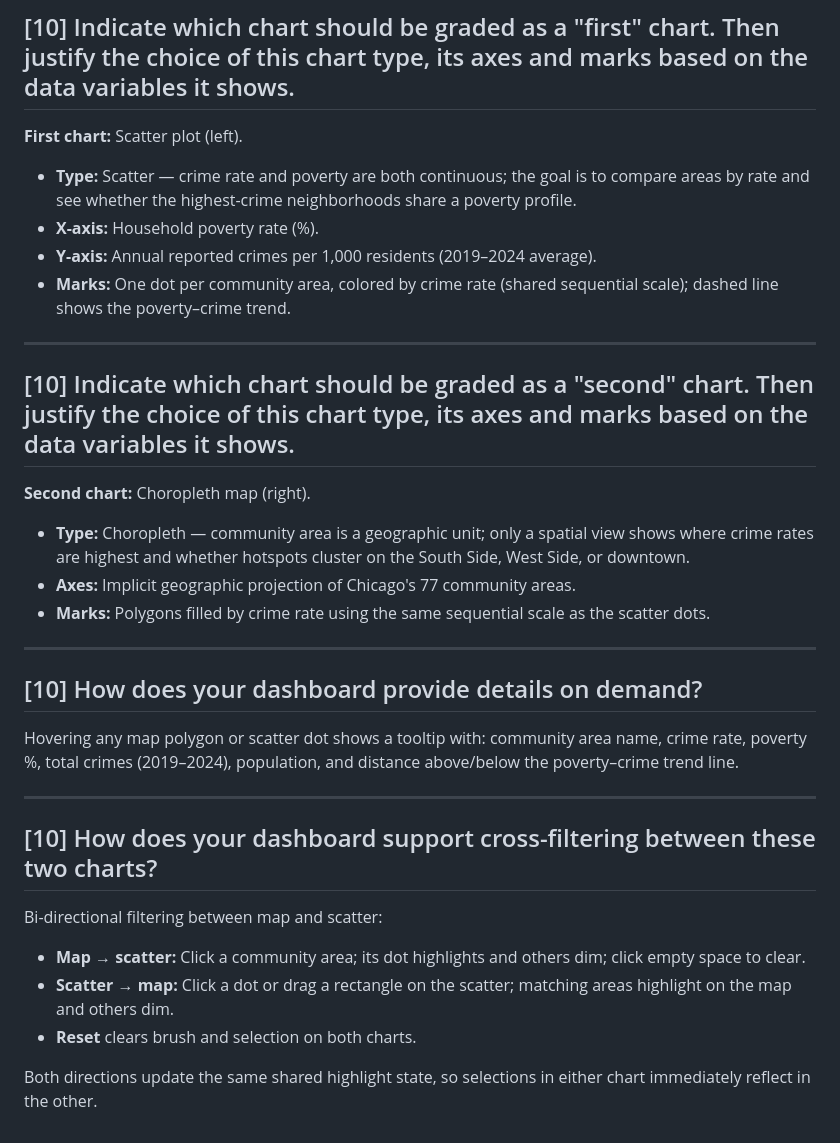
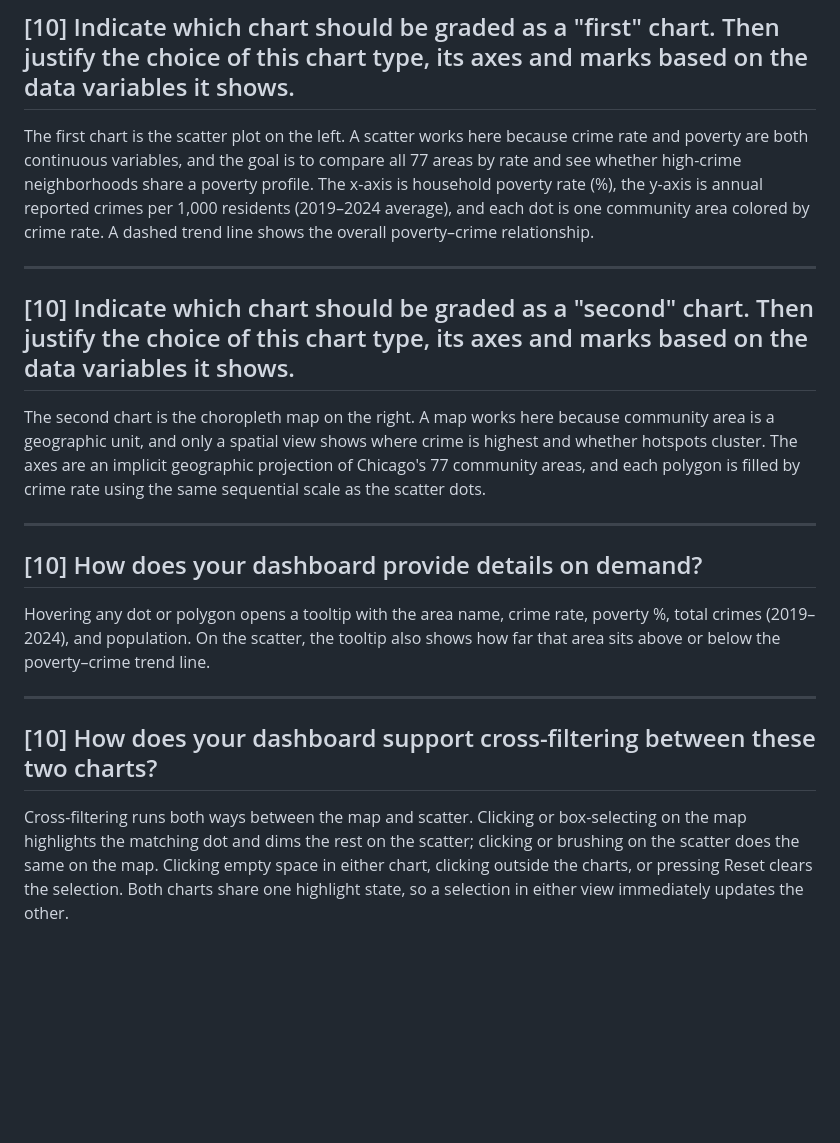
Before and after one commit to dk9966/chicago-poverty-crime, a Markdown page: review-criteria.md, the part around one of its changes. Rendered like a GitHub page; blank space fills up the shorter version.

```diff
--- a/review-criteria.md
+++ b/review-criteria.md
@@ -41,37 +38,22 @@ Both charts share one sequential crime-rate scale (cream → deep red) with a sh
 
 ## [10] Indicate which chart should be graded as a "first" chart. Then justify the choice of this chart type, its axes and marks based on the data variables it shows.
 
-**First chart:** Scatter plot (left).
-
-- **Type:** Scatter — crime rate and poverty are both continuous; the goal is to compare areas by rate and see whether the highest-crime neighborhoods share a poverty profile.
-- **X-axis:** Household poverty rate (%).
-- **Y-axis:** Annual reported crimes per 1,000 residents (2019–2024 average).
-- **Marks:** One dot per community area, colored by crime rate (shared sequential scale); dashed line shows the poverty–crime trend.
+The first chart is the scatter plot on the left. A scatter works here because crime rate and poverty are both continuous variables, and the goal is to compare all 77 areas by rate and see whether high-crime neighborhoods share a poverty profile. The x-axis is household poverty rate (%), the y-axis is annual reported crimes per 1,000 residents (2019–2024 average), and each dot is one community area colored by crime rate. A dashed trend line shows the overall poverty–crime relationship.
 
 ---
 
 ## [10] Indicate which chart should be graded as a "second" chart. Then justify the choice of this chart type, its axes and marks based on the data variables it shows.
 
-**Second chart:** Choropleth map (right).
-
-- **Type:** Choropleth — community area is a geographic unit; only a spatial view shows where crime rates are highest and whether hotspots cluster on the South Side, West Side, or downtown.
-- **Axes:** Implicit geographic projection of Chicago's 77 community areas.
-- **Marks:** Polygons filled by crime rate using the same sequential scale as the scatter dots.
+The second chart is the choropleth map on the right. A map works here because community area is a geographic unit, and only a spatial view shows where crime is highest and whether hotspots cluster. The axes are an implicit geographic projection of Chicago's 77 community areas, and each polygon is filled by crime rate using the same sequential scale as the scatter dots.
 
 ---
 
 ## [10] How does your dashboard provide details on demand?
 
-Hovering any map polygon or scatter dot shows a tooltip with: community area name, crime rate, poverty %, total crimes (2019–2024), population, and distance above/below the poverty–crime trend line.
+Hovering any dot or polygon opens a tooltip with the area name, crime rate, poverty %, total crimes (2019–2024), and population. On the scatter, the tooltip also shows how far that area sits above or below the poverty–crime trend line.
 
 ---
 
 ## [10] How does your dashboard support cross-filtering between these two charts?
 
-Bi-directional filtering between map and scatter:
-
-- **Map → scatter:** Click a community area; its dot highlights and others dim; click empty space to clear.
-- **Scatter → map:** Click a dot or drag a rectangle on the scatter; matching areas highlight on the map and others dim.
-- **Reset** clears brush and selection on both charts.
-
-Both directions update the same shared highlight state, so selections in either chart immediately reflect in the other.
+Cross-filtering runs both ways between the map and scatter. Clicking or box-selecting on the map highlights the matching dot and dims the rest on the scatter; clicking or brushing on the scatter does the same on the map. Clicking empty space in either chart, clicking outside the charts, or pressing Reset clears the selection. Both charts share one highlight state, so a selection in either view immediately updates the other.
```
Also changed, not shown: other parts of review-criteria.md (+10 -13 lines), Screenshot.png (added).
